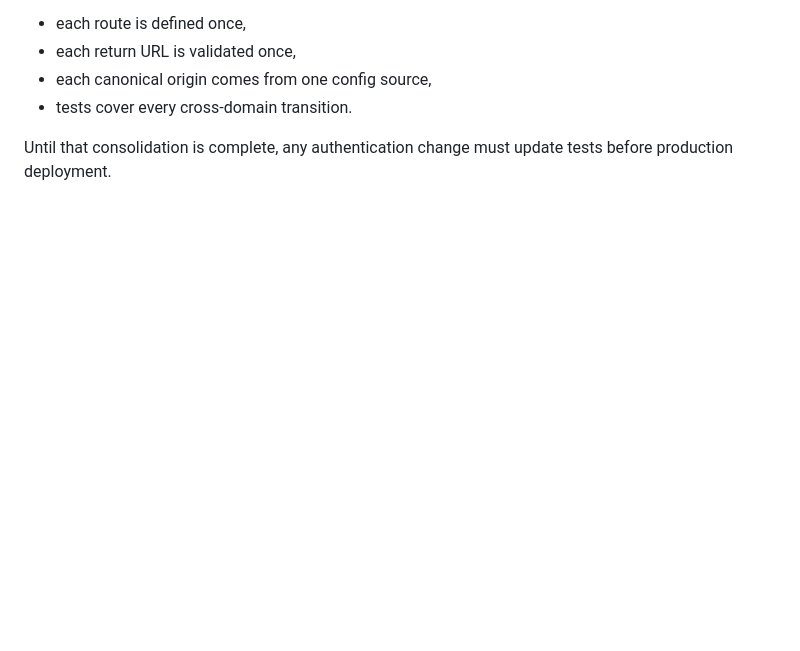
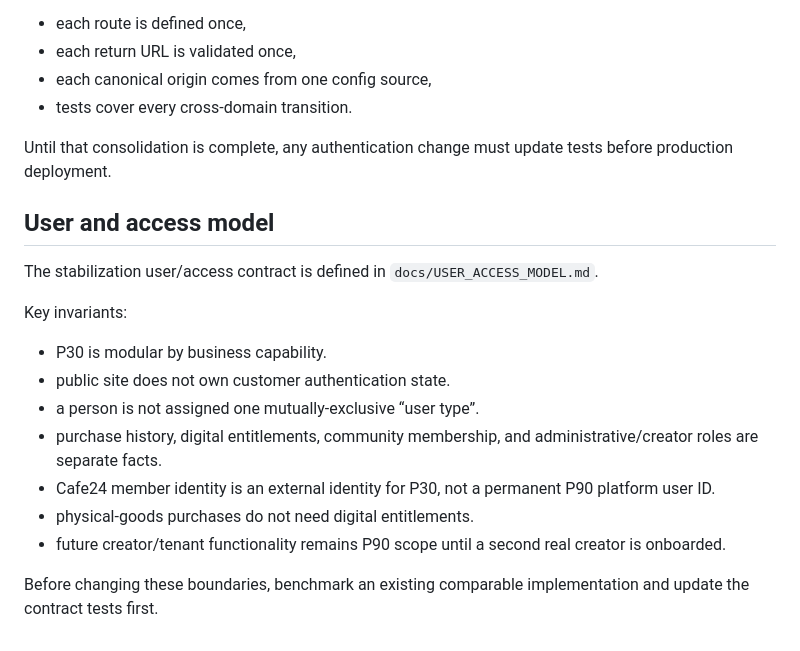
Before and after one commit to maxleekorea/neverjustsell-site, a Markdown page: docs/ARCHITECTURE_STABILIZATION.md, the part around the change. Drawn GitHub-style; blank space fills up the shorter version.

Commit message:
Add user and access invariants to stabilization contract

```diff
--- a/docs/ARCHITECTURE_STABILIZATION.md
+++ b/docs/ARCHITECTURE_STABILIZATION.md
@@ -79,3 +79,19 @@ The course/auth Worker currently has multiple wrapper layers (`production.js`, `
 - tests cover every cross-domain transition.
 
 Until that consolidation is complete, any authentication change must update tests before production deployment.
+
+
+## User and access model
+
+The stabilization user/access contract is defined in `docs/USER_ACCESS_MODEL.md`.
+
+Key invariants:
+- P30 is modular by business capability.
+- public site does not own customer authentication state.
+- a person is not assigned one mutually-exclusive “user type”.
+- purchase history, digital entitlements, community membership, and administrative/creator roles are separate facts.
+- Cafe24 member identity is an external identity for P30, not a permanent P90 platform user ID.
+- physical-goods purchases do not need digital entitlements.
+- future creator/tenant functionality remains P90 scope until a second real creator is onboarded.
+
+Before changing these boundaries, benchmark an existing comparable implementation and update the contract tests first.
```
